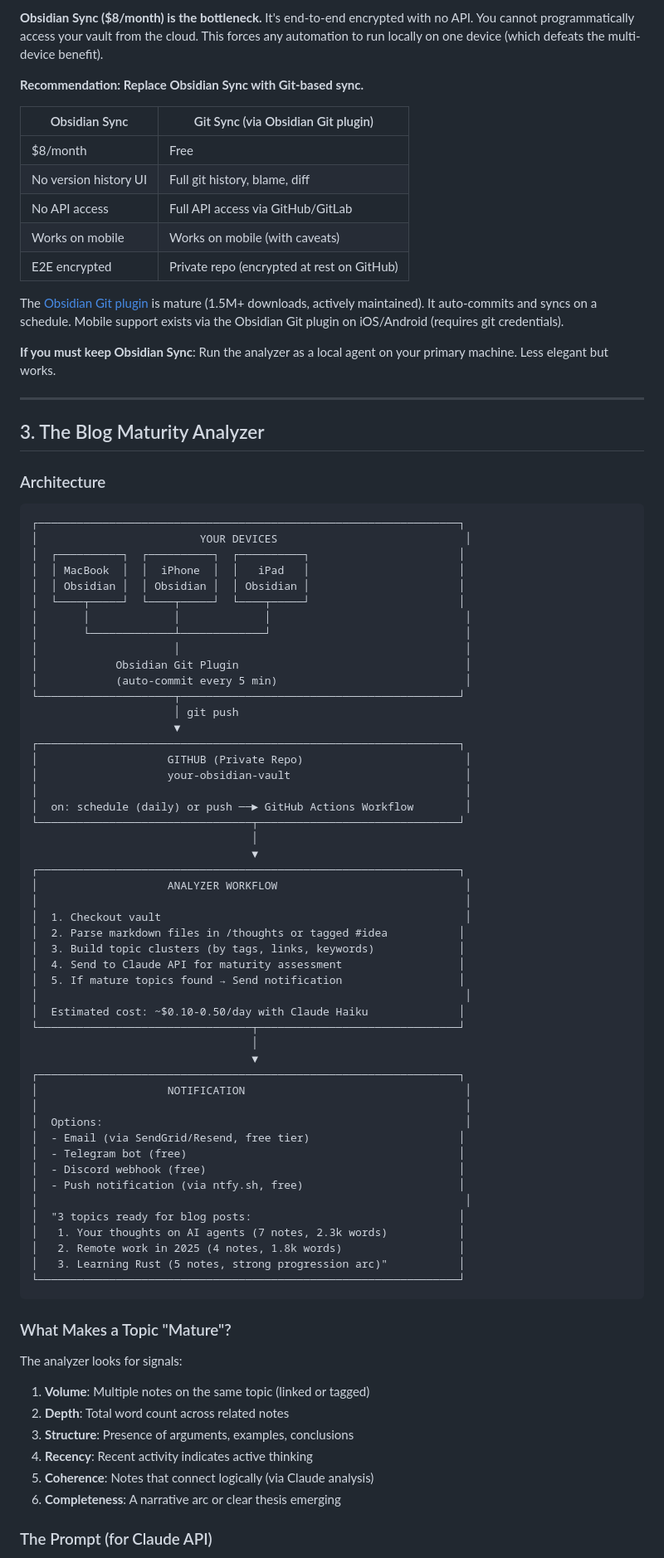
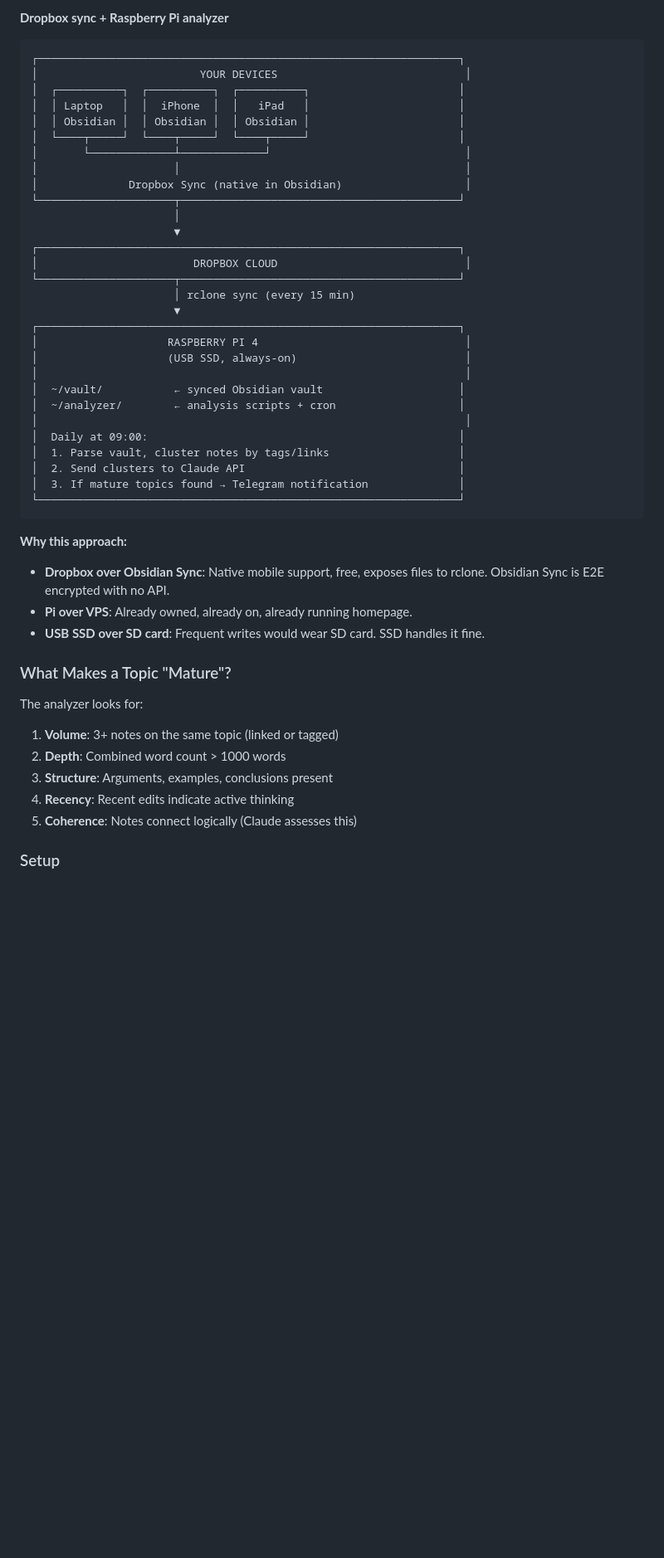
Before and after one commit to rplsmn/raphaelsimon.fr, a Markdown page: ARCHITECTURE.md, the part around one of its changes. Shown at 83% size. Rendered like a GitHub page; blank space fills up the shorter version.

````diff
--- a/ARCHITECTURE.md
+++ b/ARCHITECTURE.md
@@ -55,88 +72,53 @@ You have scattered thoughts in Obsidian, tagged when disciplined, across all dev
 
-**Obsidian Sync ($8/month) is the bottleneck.** It's end-to-end encrypted with no API. You cannot programmatically access your vault from the cloud. This forces any automation to run locally on one device (which defeats the multi-device benefit).
-
-**Recommendation: Replace Obsidian Sync with Git-based sync.**
-
-| Obsidian Sync | Git Sync (via Obsidian Git plugin) |
-|---------------|-----------------------------------|
-| $8/month | Free |
-| No version history UI | Full git history, blame, diff |
-| No API access | Full API access via GitHub/GitLab |
-| Works on mobile | Works on mobile (with caveats) |
-| E2E encrypted | Private repo (encrypted at rest on GitHub) |
-
-The [Obsidian Git plugin](https://github.com/denolehov/obsidian-git) is mature (1.5M+ downloads, actively maintained). It auto-commits and syncs on a schedule. Mobile support exists via the Obsidian Git plugin on iOS/Android (requires git credentials).
-
-**If you must keep Obsidian Sync**: Run the analyzer as a local agent on your primary machine. Less elegant but works.
-
----
-
-## 3. The Blog Maturity Analyzer
-
-### Architecture
+**Dropbox sync + Raspberry Pi analyzer**
 
 ```
 ┌─────────────────────────────────────────────────────────────────┐
 │                         YOUR DEVICES                             │
 │  ┌──────────┐  ┌──────────┐  ┌──────────┐                       │
-│  │ MacBook  │  │  iPhone  │  │   iPad   │                       │
+│  │ Laptop   │  │  iPhone  │  │   iPad   │                       │
 │  │ Obsidian │  │ Obsidian │  │ Obsidian │                       │
 │  └────┬─────┘  └────┬─────┘  └────┬─────┘                       │
-│       │             │             │                              │
 │       └─────────────┴─────────────┘                              │
 │                     │                                            │
-│            Obsidian Git Plugin                                   │
-│            (auto-commit every 5 min)                             │
+│              Dropbox Sync (native in Obsidian)                   │
 └─────────────────────┬───────────────────────────────────────────┘
-                      │ git push
+                      │
                       ▼
 ┌─────────────────────────────────────────────────────────────────┐
-│                    GITHUB (Private Repo)                         │
-│                    your-obsidian-vault                           │
+│                        DROPBOX CLOUD                             │
+└─────────────────────┬───────────────────────────────────────────┘
+                      │ rclone sync (every 15 min)
+                      ▼
+┌─────────────────────────────────────────────────────────────────┐
+│                    RASPBERRY PI 4                                │
+│                    (USB SSD, always-on)                          │
 │                                                                  │
-│  on: schedule (daily) or push ──► GitHub Actions Workflow        │
-└─────────────────────────────────┬───────────────────────────────┘
-                                  │
-                                  ▼
-┌─────────────────────────────────────────────────────────────────┐
-│                    ANALYZER WORKFLOW                             │
+│  ~/vault/           ← synced Obsidian vault                     │
+│  ~/analyzer/        ← analysis scripts + cron                   │
 │                                                                  │
-│  1. Checkout vault                                               │
-│  2. Parse markdown files in /thoughts or tagged #idea           │
-│  3. Build topic clusters (by tags, links, keywords)             │
-│  4. Send to Claude API for maturity assessment                  │
-│  5. If mature topics found → Send notification                  │
-│                                                                  │
-│  Estimated cost: ~$0.10-0.50/day with Claude Haiku              │
-└─────────────────────────────────┬───────────────────────────────┘
-                                  │
-                                  ▼
-┌─────────────────────────────────────────────────────────────────┐
-│                    NOTIFICATION                                  │
-│                                                                  │
-│  Options:                                                        │
-│  - Email (via SendGrid/Resend, free tier)                       │
-│  - Telegram bot (free)                                          │
-│  - Discord webhook (free)                                       │
-│  - Push notification (via ntfy.sh, free)                        │
-│                                                                  │
-│  "3 topics ready for blog posts:                                │
-│   1. Your thoughts on AI agents (7 notes, 2.3k words)           │
-│   2. Remote work in 2025 (4 notes, 1.8k words)                  │
-│   3. Learning Rust (5 notes, strong progression arc)"           │
+│  Daily at 09:00:                                                │
+│  1. Parse vault, cluster notes by tags/links                    │
+│  2. Send clusters to Claude API                                 │
+│  3. If mature topics found → Telegram notification              │
 └─────────────────────────────────────────────────────────────────┘
 ```
 
+**Why this approach:**
+
+- **Dropbox over Obsidian Sync**: Native mobile support, free, exposes files to rclone. Obsidian Sync is E2E encrypted with no API.
+- **Pi over VPS**: Already owned, already on, already running homepage.
+- **USB SSD over SD card**: Frequent writes would wear SD card. SSD handles it fine.
+
 ### What Makes a Topic "Mature"?
 
-The analyzer looks for signals:
+The analyzer looks for:
 
-1. **Volume**: Multiple notes on the same topic (linked or tagged)
-2. **Depth**: Total word count across related notes
-3. **Structure**: Presence of arguments, examples, conclusions
-4. **Recency**: Recent activity indicates active thinking
-5. **Coherence**: Notes that connect logically (via Claude analysis)
-6. **Completeness**: A narrative arc or clear thesis emerging
+1. **Volume**: 3+ notes on the same topic (linked or tagged)
+2. **Depth**: Combined word count > 1000 words
+3. **Structure**: Arguments, examples, conclusions present
+4. **Recency**: Recent edits indicate active thinking
+5. **Coherence**: Notes connect logically (Claude assesses this)
 
-### The Prompt (for Claude API)
+### Setup
 
````
Also changed, not shown: other parts of ARCHITECTURE.md (+73 -149 lines), PI_SETUP.md (added, +355 -0 lines).
